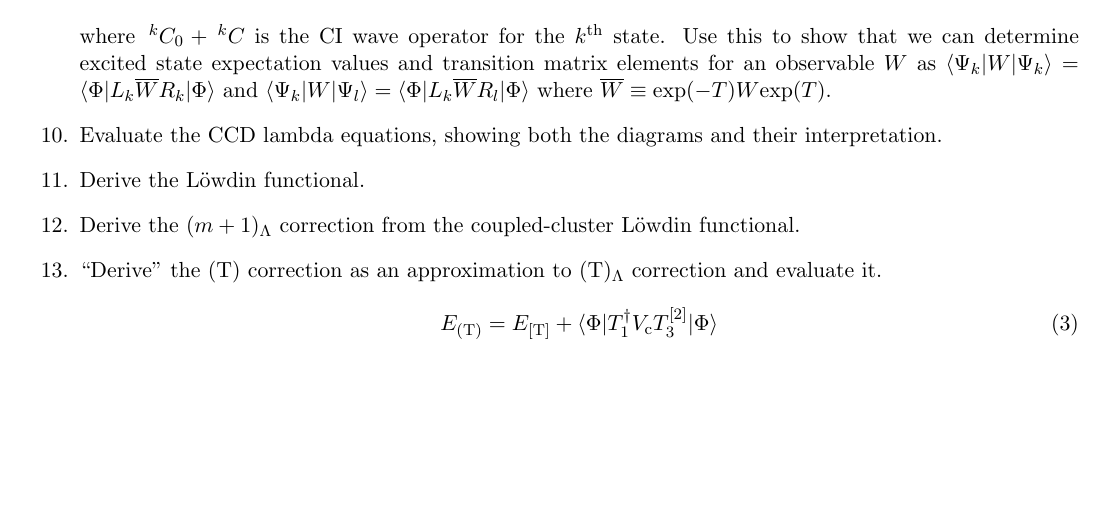
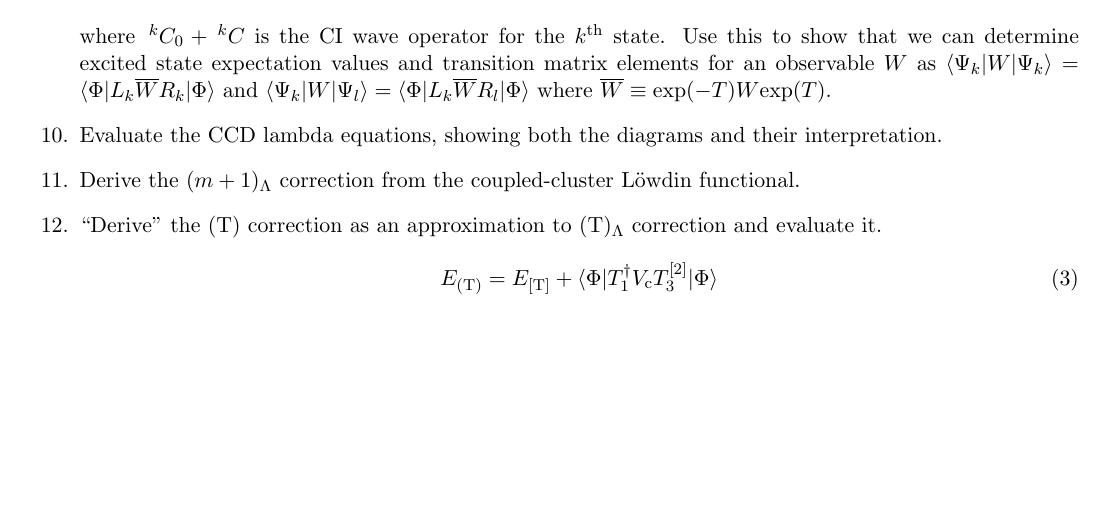
Before and after one commit to jevandezande/chem-8950, a LaTeX document (tex/7q-1p-perturbative-analysis.tex): part of the page, cut so that both start at the same text. The pictures show the PDF file 7q-1p-perturbative-analysis.pdf that the author committed with the source.

Commit message:
Deleted the problem on deriving the Loewdin functional

```diff
--- a/tex/7q-1p-perturbative-analysis.tex
+++ b/tex/7q-1p-perturbative-analysis.tex
@@ -113,9 +113,6 @@ $.
 Evaluate the CCD lambda equations, showing both the diagrams and their interpretation.
 
 \item
-Derive the L\"owdin functional.
-
-\item
 Derive the $(m+1)_\La$ correction from the coupled-cluster L\"owdin functional.
 
 \item
```
Also changed, not shown: 7q-1p-perturbative-analysis.pdf.
